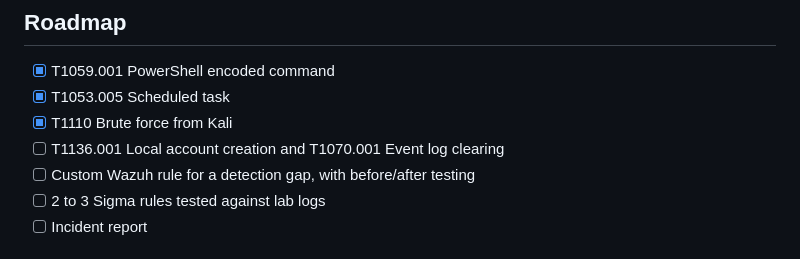
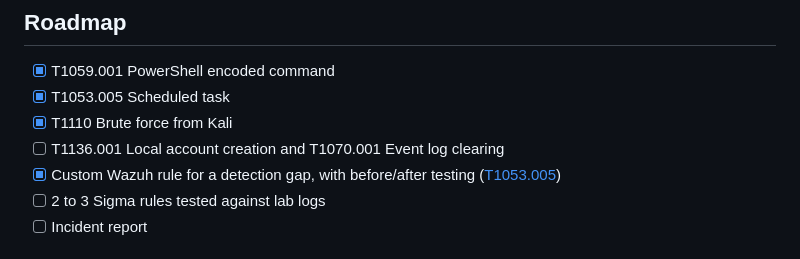
Before and after one commit to Ksnrz/Home-SIEM-lab, a Markdown page: README.md, the part around the change. GitHub-like rendering.

Commit message:
Add custom Wazuh rules for T1053.005 with before/after and negative tests

```diff
--- a/README.md
+++ b/README.md
@@ -106,7 +106,7 @@ Changes from the default configuration:
 - [x] T1053.005 Scheduled task
 - [x] T1110 Brute force from Kali
 - [ ] T1136.001 Local account creation and T1070.001 Event log clearing
-- [ ] Custom Wazuh rule for a detection gap, with before/after testing
+- [x] Custom Wazuh rule for a detection gap, with before/after testing ([T1053.005](docs/techniques/t1053-005-scheduled-task.md#custom-rule-v2))
 - [ ] 2 to 3 Sigma rules tested against lab logs
 - [ ] Incident report
 
```
Also changed, not shown: docs/techniques/t1053-005-scheduled-task.md (+47 -3 lines), docs/screenshots/t1053-005-custom-rule/1-taskcontent-escaped-xml.png (added), docs/screenshots/t1053-005-custom-rule/2-manager-restarted.png (added), docs/screenshots/t1053-005-custom-rule/3-before-after-rules-100010-100011.png (added), docs/screenshots/t1053-005-custom-rule/4-negative-test-testnotepad.png (added), 1 other file.
